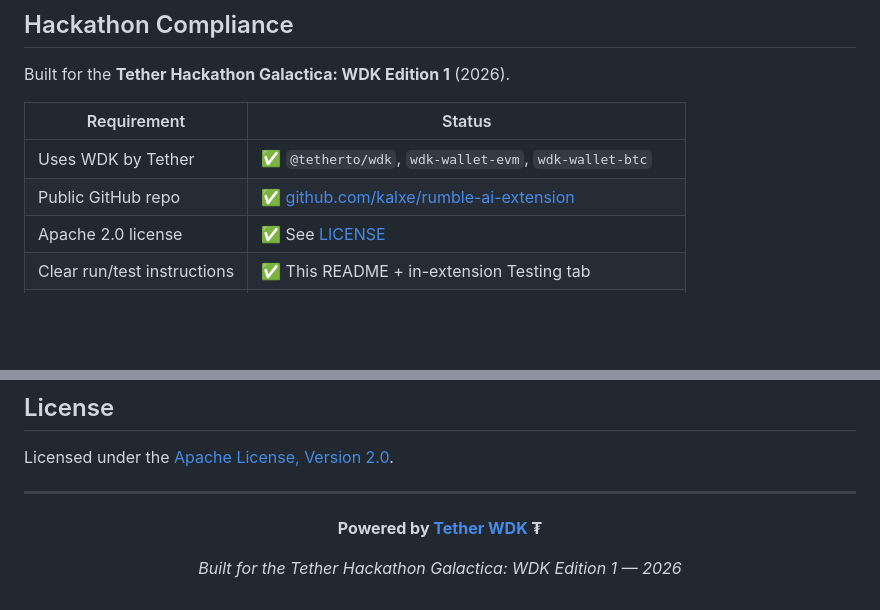
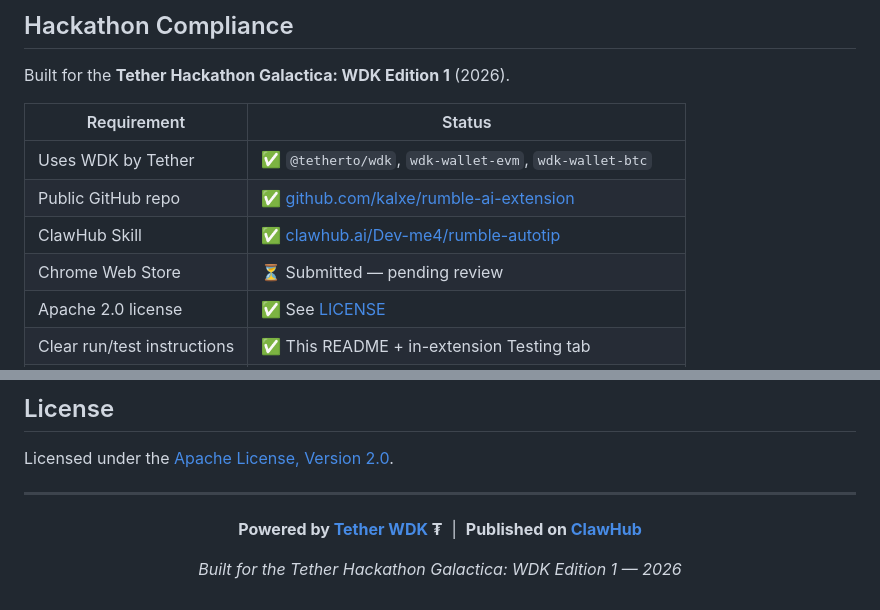
Before and after one commit to kalxe/rumble-ai-extension, a Markdown page: README.md, 2 parts joined by grey strips. Rendered like a GitHub page; blank space fills up the shorter version.

```diff
--- a/README.md
+++ b/README.md
@@ -373,6 +386,8 @@ Built for the **Tether Hackathon Galactica: WDK Edition 1** (2026).
 |-------------|--------|
 | Uses WDK by Tether | ✅ `@tetherto/wdk`, `wdk-wallet-evm`, `wdk-wallet-btc` |
 | Public GitHub repo | ✅ [github.com/kalxe/rumble-ai-extension](https://github.com/kalxe/rumble-ai-extension) |
+| ClawHub Skill | ✅ [clawhub.ai/Dev-me4/rumble-autotip](https://clawhub.ai/Dev-me4/rumble-autotip) |
+| Chrome Web Store | ⏳ Submitted — pending review |
 | Apache 2.0 license | ✅ See [LICENSE](LICENSE) |
 | Clear run/test instructions | ✅ This README + in-extension Testing tab |
 | Agent architecture | ✅ AI-powered autonomous agent with LLM reasoning |
@@ -414,7 +429,7 @@ Licensed under the [Apache License, Version 2.0](LICENSE).
 
 <div align="center">
 
-**Powered by [Tether WDK](https://github.com/kalxe/rumble-ai-extension) ₮**
+**Powered by [Tether WDK](https://github.com/kalxe/rumble-ai-extension) ₮** &nbsp;|&nbsp; **Published on [ClawHub](https://clawhub.ai/Dev-me4/rumble-autotip)**
 
 *Built for the Tether Hackathon Galactica: WDK Edition 1 — 2026*
 
```
Also changed, not shown: other parts of README.md (+15 -2 lines), img/soon-chrome-store.png (added).
